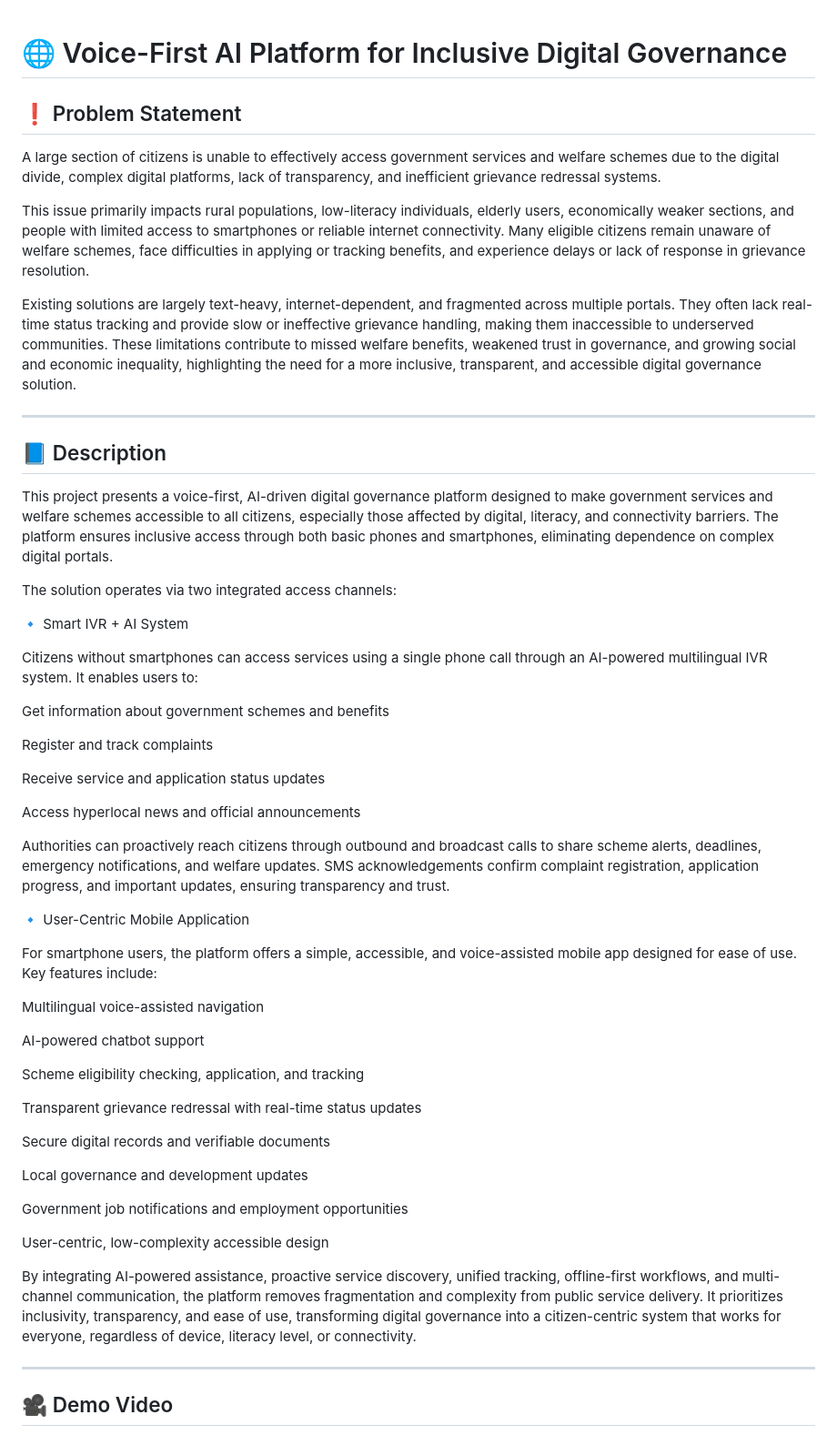
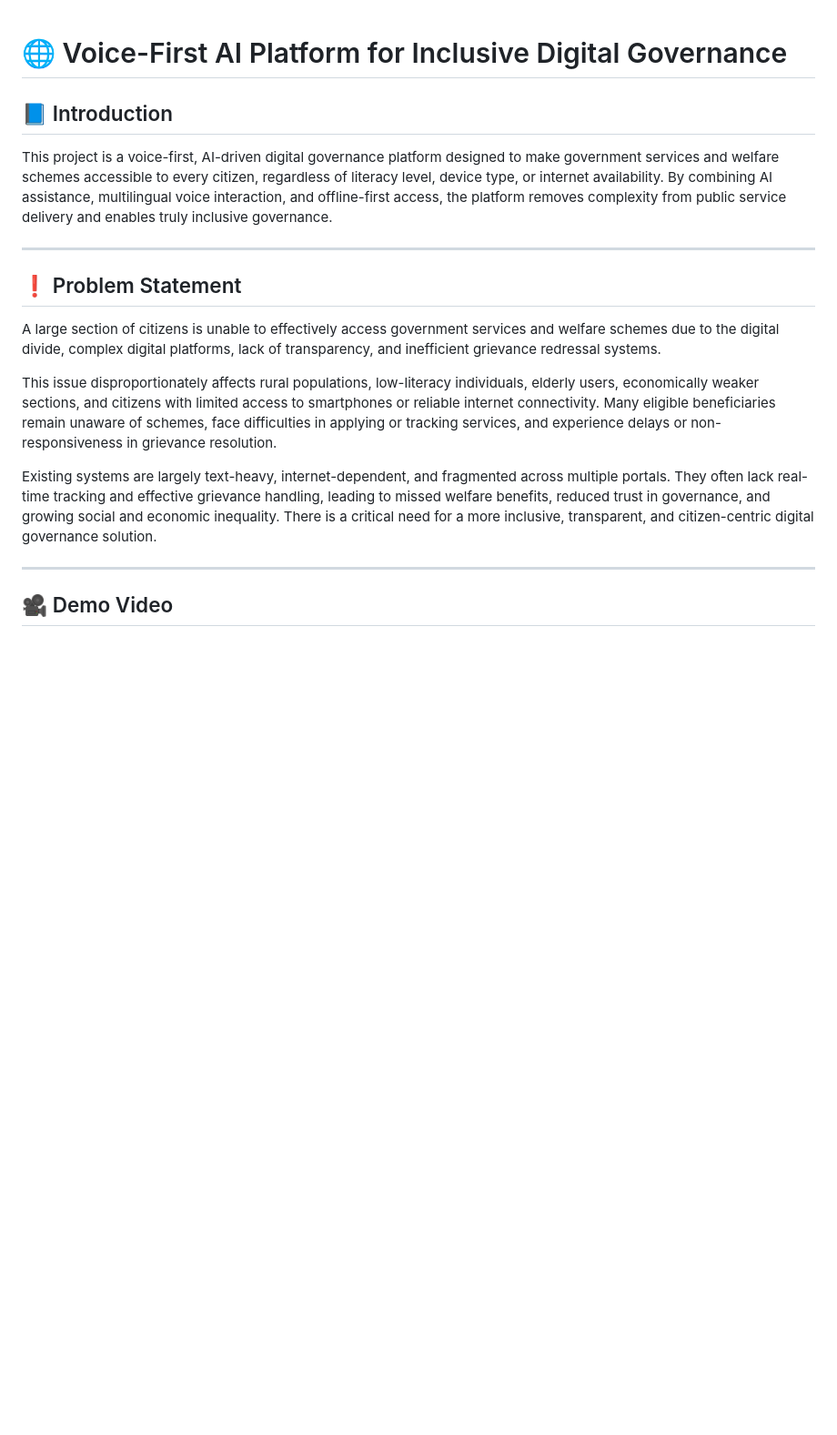
Before and after one commit to Vaibhavv56/Niti-Nidhi-App, a Markdown page: README.md, the part around one of its changes. Shown at 91% size. Drawn GitHub-style; blank space fills up the shorter version.

```diff
--- a/README.md
+++ b/README.md
@@ -1,60 +1,18 @@
 # 🌐 Voice-First AI Platform for Inclusive Digital Governance
 
+## 📘 Introduction
+
+This project is a voice-first, AI-driven digital governance platform designed to make government services and welfare schemes accessible to every citizen, regardless of literacy level, device type, or internet availability. By combining AI assistance, multilingual voice interaction, and offline-first access, the platform removes complexity from public service delivery and enables truly inclusive governance.
+
+---
 
 ## ❗ Problem Statement
 
 A large section of citizens is unable to effectively access government services and welfare schemes due to the digital divide, complex digital platforms, lack of transparency, and inefficient grievance redressal systems.
 
-This issue primarily impacts rural populations, low-literacy individuals, elderly users, economically weaker sections, and people with limited access to smartphones or reliable internet connectivity. Many eligible citizens remain unaware of welfare schemes, face difficulties in applying or tracking benefits, and experience delays or lack of response in grievance resolution.
+This issue disproportionately affects rural populations, low-literacy individuals, elderly users, economically weaker sections, and citizens with limited access to smartphones or reliable internet connectivity. Many eligible beneficiaries remain unaware of schemes, face difficulties in applying or tracking services, and experience delays or non-responsiveness in grievance resolution.
 
-Existing solutions are largely text-heavy, internet-dependent, and fragmented across multiple portals. They often lack real-time status tracking and provide slow or ineffective grievance handling, making them inaccessible to underserved communities. These limitations contribute to missed welfare benefits, weakened trust in governance, and growing social and economic inequality, highlighting the need for a more inclusive, transparent, and accessible digital governance solution.
-
----
-
-## 📘 Description
-
-This project presents a voice-first, AI-driven digital governance platform designed to make government services and welfare schemes accessible to all citizens, especially those affected by digital, literacy, and connectivity barriers. The platform ensures inclusive access through both basic phones and smartphones, eliminating dependence on complex digital portals.
-
-The solution operates via two integrated access channels:
-
-🔹 Smart IVR + AI System
-
-Citizens without smartphones can access services using a single phone call through an AI-powered multilingual IVR system. It enables users to:
-
-Get information about government schemes and benefits
-
-Register and track complaints
-
-Receive service and application status updates
-
-Access hyperlocal news and official announcements
-
-Authorities can proactively reach citizens through outbound and broadcast calls to share scheme alerts, deadlines, emergency notifications, and welfare updates. SMS acknowledgements confirm complaint registration, application progress, and important updates, ensuring transparency and trust.
-
-🔹 User-Centric Mobile Application
-
-For smartphone users, the platform offers a simple, accessible, and voice-assisted mobile app designed for ease of use. Key features include:
-
-Multilingual voice-assisted navigation
-
-AI-powered chatbot support
-
-Scheme eligibility checking, application, and tracking
-
-Transparent grievance redressal with real-time status updates
-
-Secure digital records and verifiable documents
-
-Local governance and development updates
-
-Government job notifications and employment opportunities
-
-User-centric, low-complexity accessible design
-
-By integrating AI-powered assistance, proactive service discovery, unified tracking, offline-first workflows, and multi-channel communication, the platform removes fragmentation and complexity from public service delivery. It prioritizes inclusivity, transparency, and ease of use, transforming digital governance into a citizen-centric system that works for everyone, regardless of device, literacy level, or connectivity.
-
-
-
+Existing systems are largely text-heavy, internet-dependent, and fragmented across multiple portals. They often lack real-time tracking and effective grievance handling, leading to missed welfare benefits, reduced trust in governance, and growing social and economic inequality. There is a critical need for a more inclusive, transparent, and citizen-centric digital governance solution.
 
 ---
 
```
Also changed, not shown: other parts of README.md (+57 -113 lines).
